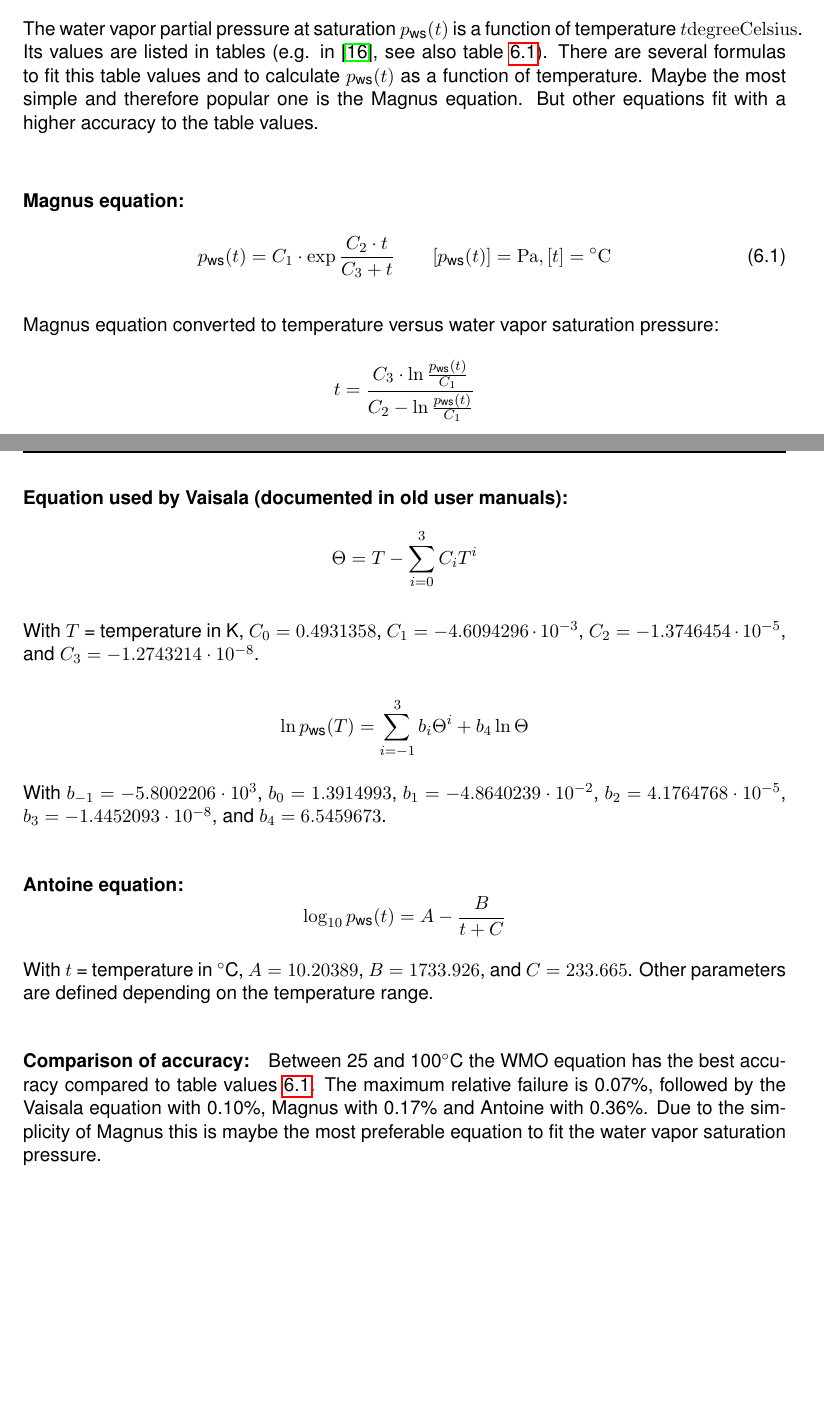
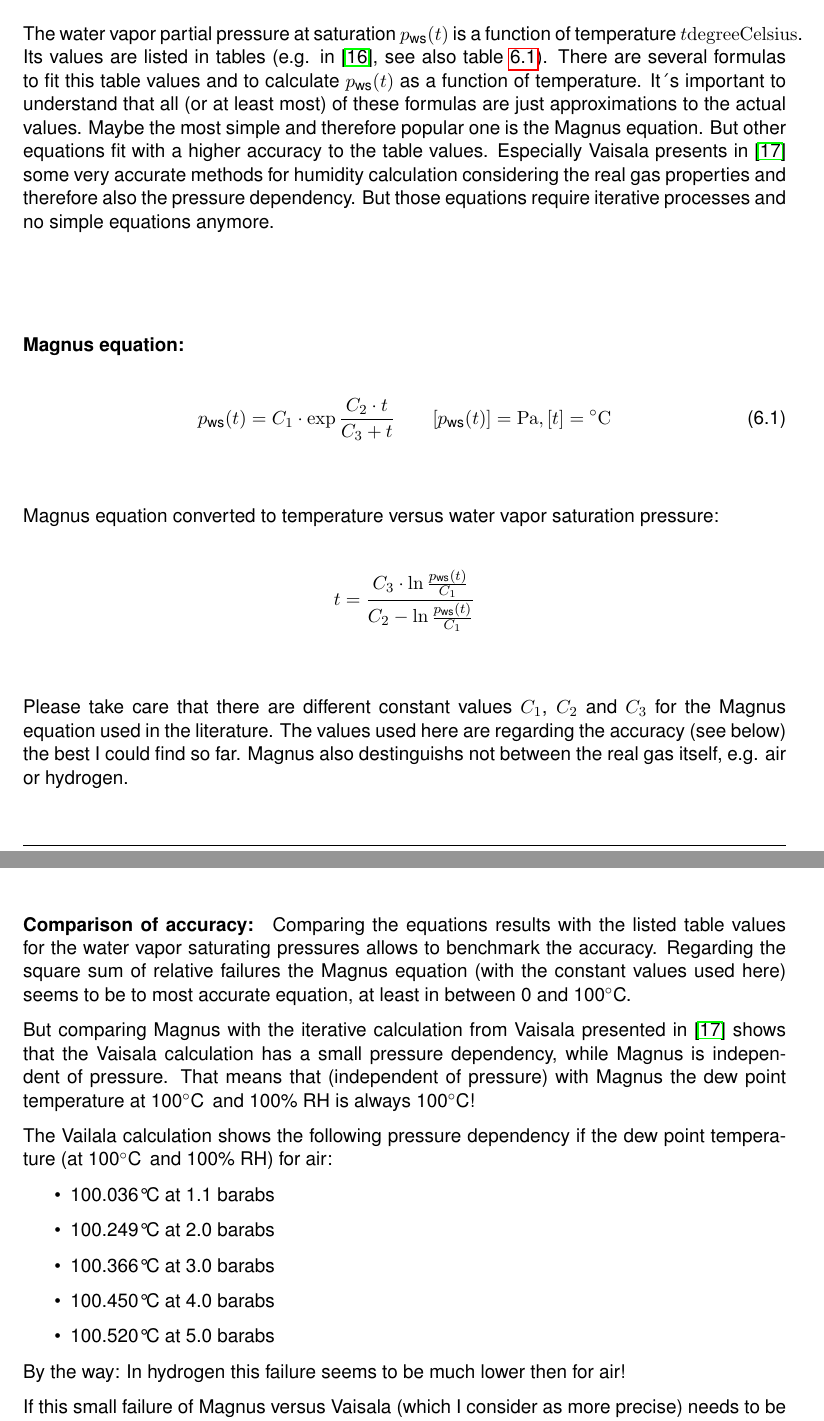
Before and after one commit to akabza/Fuel-cell-formulary, a LaTeX thesis (FCF_A4.tex): two parts of pages 38 and 40 of 62 before the commit and two parts of pages 38 and 40 of 63 after it, joined at a grey line, cut so that both start at the same text, the shorter picture padded with empty space. The pictures show the PDF file FCF_A4.pdf that the author committed with the source.

Commit message:
Add files via upload

```diff
--- a/FCF_A4.tex
+++ b/FCF_A4.tex
@@ -1430,7 +1431,7 @@ CAN & Controller Area Network
 
 \subsection{Water vapor saturation pressure}
 
-The water vapor partial pressure at saturation $p_\text{ws}(t)$ is a function of temperature $t\si{degreeCelsius}$. Its values are listed in tables (e.g. in \cite{HCP}, see also table \ref{table:pws}). There are several formulas to fit this table values and to calculate $p_\text{ws}(t)$ as a function of temperature. Maybe the most simple and therefore popular one is the Magnus equation. But other equations fit with a higher accuracy to the table values.
+The water vapor partial pressure at saturation $p_\text{ws}(t)$ is a function of temperature $t\si{degreeCelsius}$. Its values are listed in tables (e.g. in \cite{HCP}, see also table \ref{table:pws}). There are several formulas to fit this table values and to calculate $p_\text{ws}(t)$ as a function of temperature. It´s important to understand that all (or at least most) of these formulas are just approximations to the actual values. Maybe the most simple and therefore popular one is the Magnus equation. But other equations fit with a higher accuracy to the table values. Especially Vaisala presents in \cite{lit:Vaisala} some very accurate methods for humidity calculation considering the real gas properties and therefore also the pressure dependency. But those equations require iterative processes and no simple equations anymore.
 
 \paragraph{Magnus equation:}
 
@@ -1441,6 +1442,8 @@ The water vapor partial pressure at saturation $p_\text{ws}(t)$ is a function of
 
 Magnus equation converted to temperature versus water vapor saturation pressure:
 \[t=\frac{C_3 \cdot \ln \frac{p_\text{ws}(t)}{C_1}}{C_2 -\ln \frac{p_\text{ws}(t)}{C_1}}\]
+
+Please take care that there are different constant values $C_1$, $C_2$ and $C_3$ for the Magnus equation used in the literature. The values used here are regarding the accuracy (see below) the best I could find so far. Magnus also destinguishs not between the real gas itself, e.g. air or hydrogen.
 
 \begin{figure}
   \centering
@@ -1466,21 +1469,23 @@ Magnus equation converted to temperature versus water vapor saturation pressure:
 
 $T$ is the temperature in Kelvin and $T_1 = \SI{273.16}{\kelvin}$ (the triple point of water).
 
-\paragraph{Equation used by Vaisala (documented in old user manuals):}
-\[\Theta = T - \sum_{i=0}^3 C_i T^i\]
-
-With $T$ = temperature in K, $C_0 = 0.4931358$, $C_1 = -4.6094296 \cdot 10^{-3}$, $C_2 = -1.3746454 \cdot 10^{-5}$, and $C_3 = -1.2743214 \cdot 10^{-8}$.
-
-\[\ln p_\text{ws}(T) = \sum_{i=-1}^3 b_i \Theta^i + b_4 \ln \Theta\]
-
-With $b_{-1} = -5.8002206 \cdot 10^3$, $b_0 = 1.3914993$, $b_1 = -4.8640239 \cdot 10^{-2}$, $b_2 = 4.1764768 \cdot 10^{-5}$, $b_3 = -1.4452093 \cdot 10^{-8}$, and $b_4 = 6.5459673$.
-
-\paragraph{Antoine equation:}
-\[\log_{10} p_\text{ws}(t) = A - \frac{B}{t + C}\]
-
-With $t$ = temperature in \gradC, $A = 10.20389$, $B = 1733.926$, and $C = 233.665$. Other parameters are defined depending on the temperature range.
-
-\paragraph{Comparison of accuracy:} Between 25 and 100\gradC\ the WMO equation has the best accuracy compared to table values \ref{table:pws}. The maximum relative failure is 0.07\%, followed by the Vaisala equation with 0.10\%, Magnus with 0.17\% and Antoine with 0.36\%. Due to the simplicity of Magnus this is maybe the most preferable equation to fit the water vapor saturation pressure.
+\paragraph{Comparison of accuracy:} Comparing the equations results with the listed table values for the water vapor saturating pressures allows to benchmark the accuracy. Regarding the square sum of relative failures the Magnus equation (with the constant values used here) seems to be to most accurate equation, at least in between 0 and 100\gradC.
+
+But comparing Magnus with the iterative calculation from Vaisala presented in \cite{lit:Vaisala} shows that the Vaisala calculation has a small pressure dependency, while Magnus is independent of pressure. That means that (independent of pressure) with Magnus the dew point temperature at 100\gradC\, and 100\% RH is always 100\gradC!
+
+The Vailala calculation shows the following pressure dependency if the dew point temperature (at 100\gradC\, and 100\% RH) for air:
+
+\begin{itemize}
+    \item 100.036°C at 1.1 barabs
+    \item 100.249°C at 2.0 barabs
+    \item 100.366°C at 3.0 barabs
+    \item 100.450°C at 4.0 barabs
+    \item 100.520°C at 5.0 barabs
+\end{itemize}
+
+By the way: In hydrogen this failure seems to be much lower then for air!
+
+If this small failure of Magnus versus Vaisala (which I consider as more precise) needs to be discussed individaully.
 
 \subsection{Other formulas to express humidity of air}
 
```
Also changed, not shown: FCF_A4.pdf, FCF_A4.tex (7 more changed lines).
